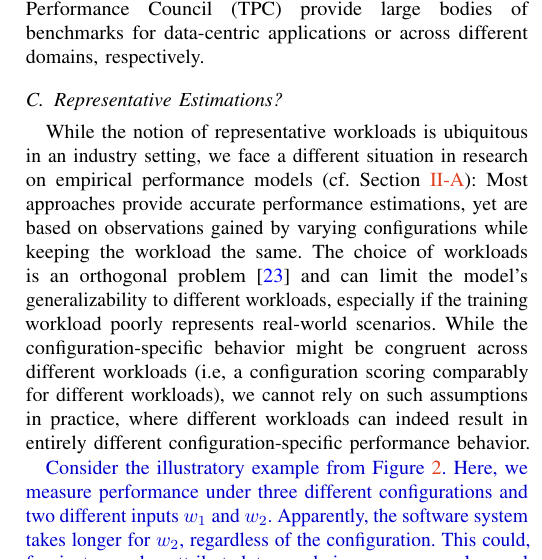
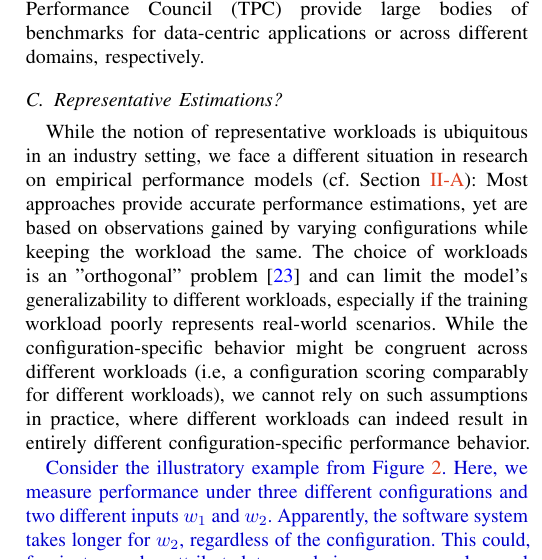
Before and after one commit to smba/workload_coverage_paper, a LaTeX paper (main.tex, which reads content.tex): part of one column of page 3 of 11, cut so that both start at the same text. Compiled offline with pdfLaTeX; a missing font is replaced by an installed copy or a similar font; a LaTeX package or settings file that is missing is left out.

Commit message:
included suggestions by reviewer 2

```diff
--- a/content.tex
+++ b/content.tex
@@ -32,7 +32,7 @@ A useful workload for assessing performance or benchmarking should, in practice,
 While workload characterization and benchmark construction is domain-specific, there are numerous examples of this task being driven by community efforts instead of individuals. For instance, the non-profit organizations Standard Performance Evaluation Corporation (SPEC) and Transaction Processing Performance Council (TPC) provide large bodies of benchmarks for data-centric applications or across different domains, respectively.
 
 \subsection{Representative Estimations?}\label{sec:generalizability}
-While the notion of representative workloads is ubiquitous in an industry setting, we face a different situation in research on empirical performance models (cf. Section~\ref{sec:perfmodels}): Most approaches provide accurate performance estimations, yet are based on observations gained by varying configurations while keeping the workload the same. The choice of workloads is an orthogonal problem~\cite{han_confprof_2021} and can limit the model's generalizability to different workloads, especially if the training workload poorly represents real-world scenarios. While the configuration-specific behavior might be congruent across different workloads (i.e, a configuration scoring comparably for different workloads), we cannot rely on such assumptions in practice, where different workloads can indeed result in entirely different configuration-specific performance behavior.
+While the notion of representative workloads is ubiquitous in an industry setting, we face a different situation in research on empirical performance models (cf. Section~\ref{sec:perfmodels}): Most approaches provide accurate performance estimations, yet are based on observations gained by varying configurations while keeping the workload the same. The choice of workloads is an "orthogonal" problem~\cite{han_confprof_2021} and can limit the model's generalizability to different workloads, especially if the training workload poorly represents real-world scenarios. While the configuration-specific behavior might be congruent across different workloads (i.e, a configuration scoring comparably for different workloads), we cannot rely on such assumptions in practice, where different workloads can indeed result in entirely different configuration-specific performance behavior.
 
 \begin{figure}
 	\centering\footnotesize
```
